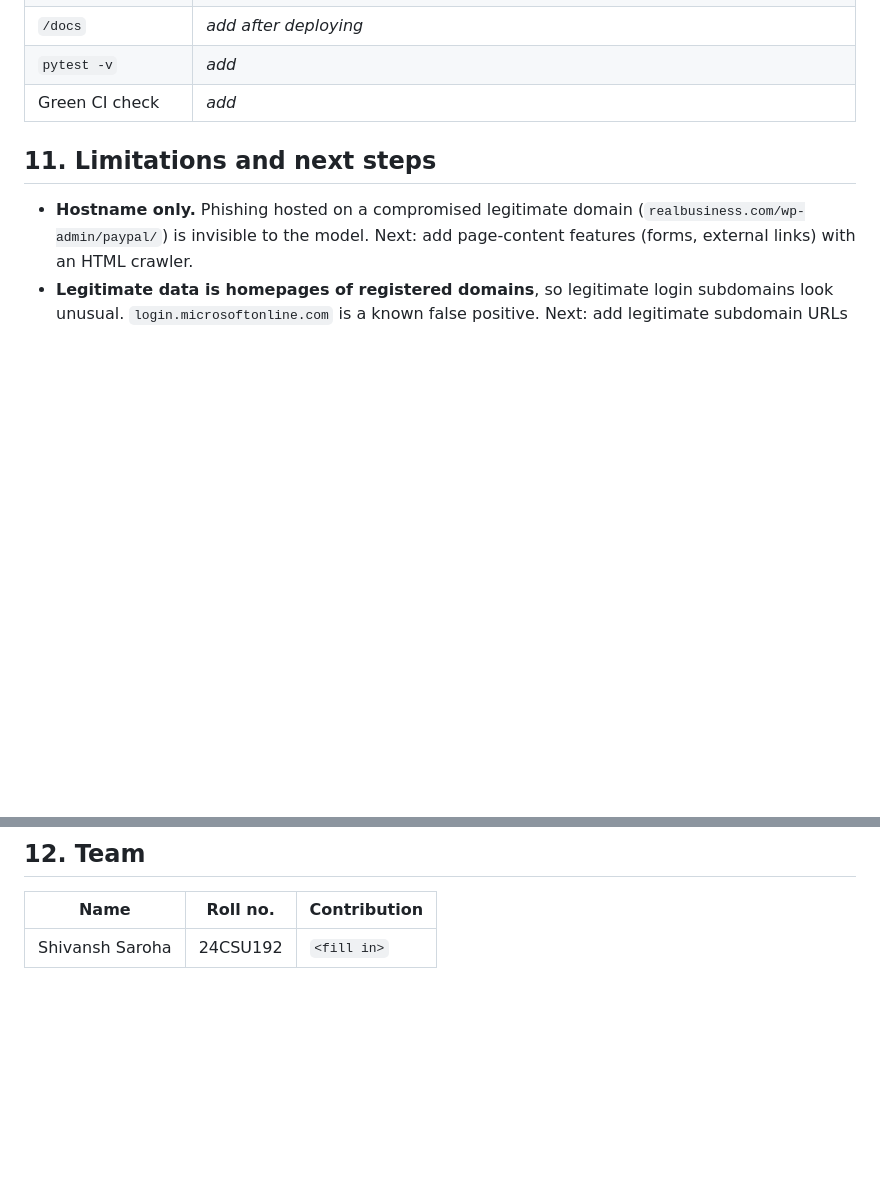
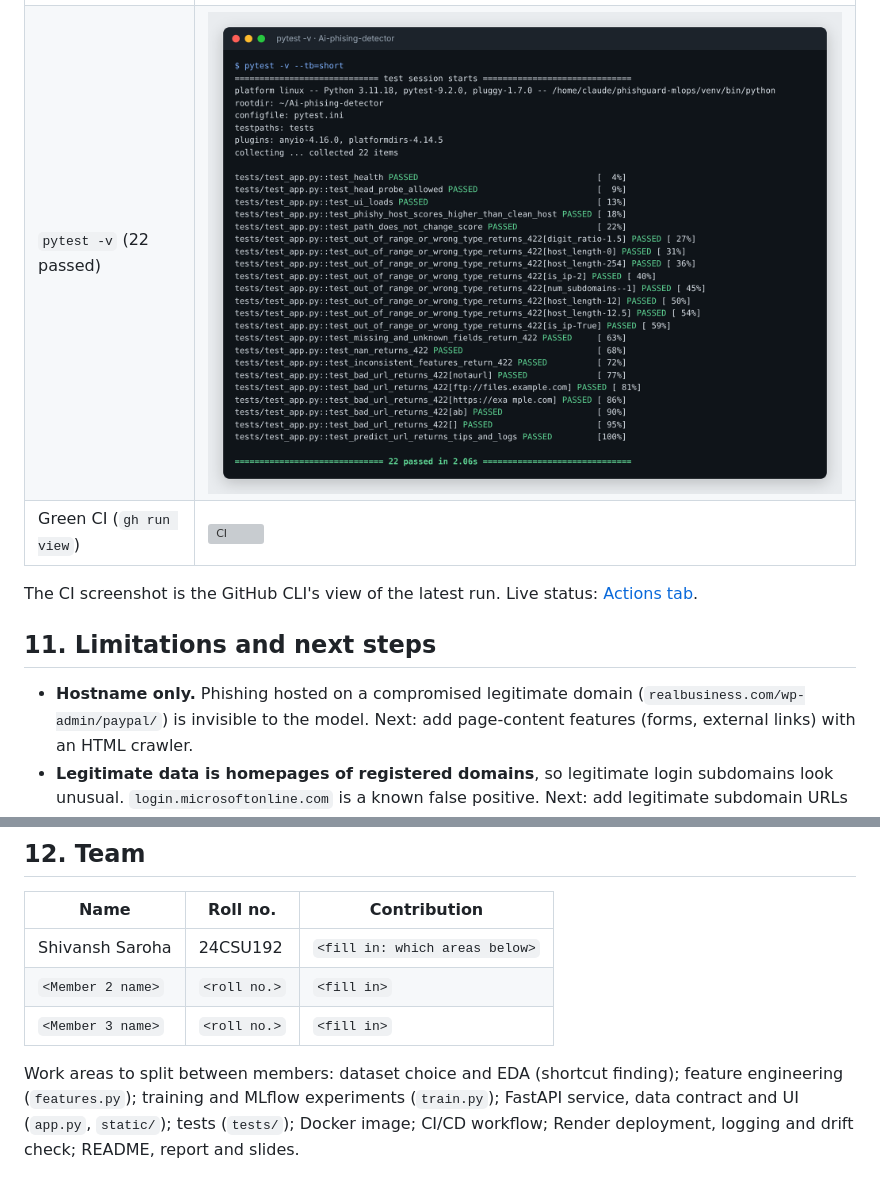
Before and after one commit to Shivansh22Saroha/Ai-phising-detector, a Markdown page: README.md, 2 parts joined by grey strips. Drawn GitHub-style; pictures changed too: docs/screenshots/pytest.png (added); blank space fills up the shorter version; grey boxes are pictures that could not be loaded.

Commit message:
README: add /docs, pytest and live UI screenshots, team table rows; bump CI actions
checkout@v5 and setup-python@v6 remove the Node 20 deprecation warnings.

Co-Authored-By: Claude Opus 5.5 <noreply@anthropic.com>
Claude-Session: https://claude.ai/code/session_01EaZMdvpXhdK4XjNPwzE5Sg

```diff
--- a/README.md
+++ b/README.md
@@ -200,7 +209,9 @@ python drift_check.py     # compares logged inputs' means with training mean/std
 | MLflow runs | ![MLflow](docs/screenshots/mlflow_runs.png) |
-| `/docs` | *add after deploying* |
-| `pytest -v` | *add* |
-| Green CI check | *add* |
+| `pytest -v` (22 passed) | ![pytest](docs/screenshots/pytest.png) |
+| Green CI (`gh run view`) | ![CI](docs/screenshots/ci_green.png) |
+
+The CI screenshot is the GitHub CLI's view of the latest run. Live status:
+[Actions tab](https://github.com/Shivansh22Saroha/Ai-phising-detector/actions).
 
 ## 11. Limitations and next steps
 
@@ -214,4 +225,10 @@ python drift_check.py     # compares logged inputs' means with training mean/std
 
 | Name | Roll no. | Contribution |
 |---|---|---|
-| Shivansh Saroha | 24CSU192 | `<fill in>` |
+| Shivansh Saroha | 24CSU192 | `<fill in: which areas below>` |
+| `<Member 2 name>` | `<roll no.>` | `<fill in>` |
+| `<Member 3 name>` | `<roll no.>` | `<fill in>` |
+
+Work areas to split between members: dataset choice and EDA (shortcut finding); feature engineering (`features.py`);
+training and MLflow experiments (`train.py`); FastAPI service, data contract and UI (`app.py`, `static/`);
+tests (`tests/`); Docker image; CI/CD workflow; Render deployment, logging and drift check; README, report and slides.
```
Also changed, not shown: other parts of README.md (+10 -1 lines), docs/screenshots/docs.png (added), docs/screenshots/live_ui_legit.png (added), docs/screenshots/live_ui_phishing.png (added), 1 other file.
